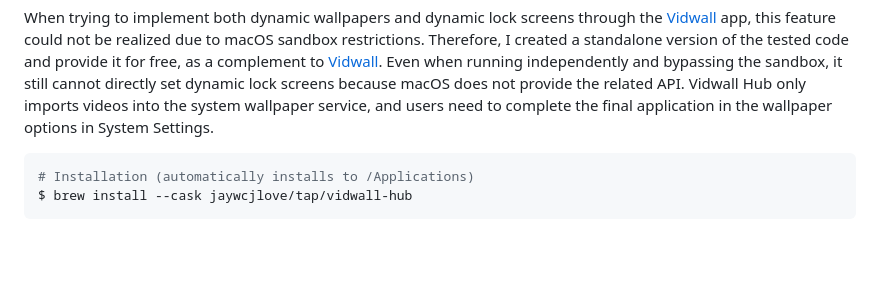
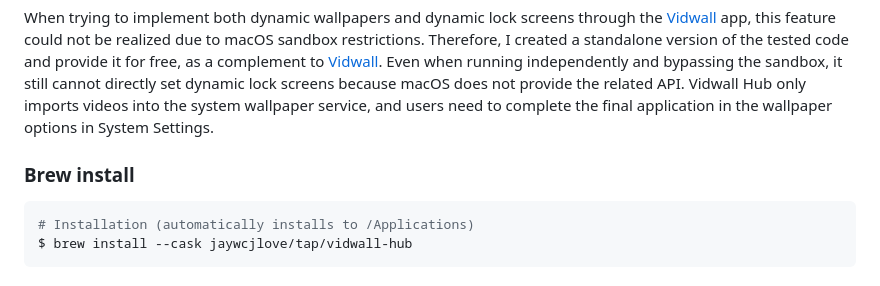
Before and after one commit to jaywcjlove/vidwall-hub, a Markdown page: README.md, the part around one of its changes. Drawn GitHub-style; blank space fills up the shorter version.

Commit message:
doc: update README.md

````diff
--- a/README.md
+++ b/README.md
@@ -36,6 +48,8 @@ minimum OS requirement: `macOS Tahoe 26+`
 **Vidwall Hub** is a tool that allows you to easily import videos (mp4, mov) into the system wallpaper service and use them as lock screen animations in **System Settings**.
 
 When trying to implement both dynamic wallpapers and dynamic lock screens through the [Vidwall](https://github.com/jaywcjlove/vidwall) app, this feature could not be realized due to macOS sandbox restrictions. Therefore, I created a standalone version of the tested code and provide it for free, as a complement to [Vidwall](https://github.com/jaywcjlove/vidwall). Even when running independently and bypassing the sandbox, it still cannot directly set dynamic lock screens because macOS does not provide the related API. Vidwall Hub only imports videos into the system wallpaper service, and users need to complete the final application in the wallpaper options in System Settings.
+
+### Brew install
 
 ```shell
 # Installation (automatically installs to /Applications)
````
Also changed, not shown: other parts of README.md (+12 -0 lines), README.zh.md (+14 -0 lines).
